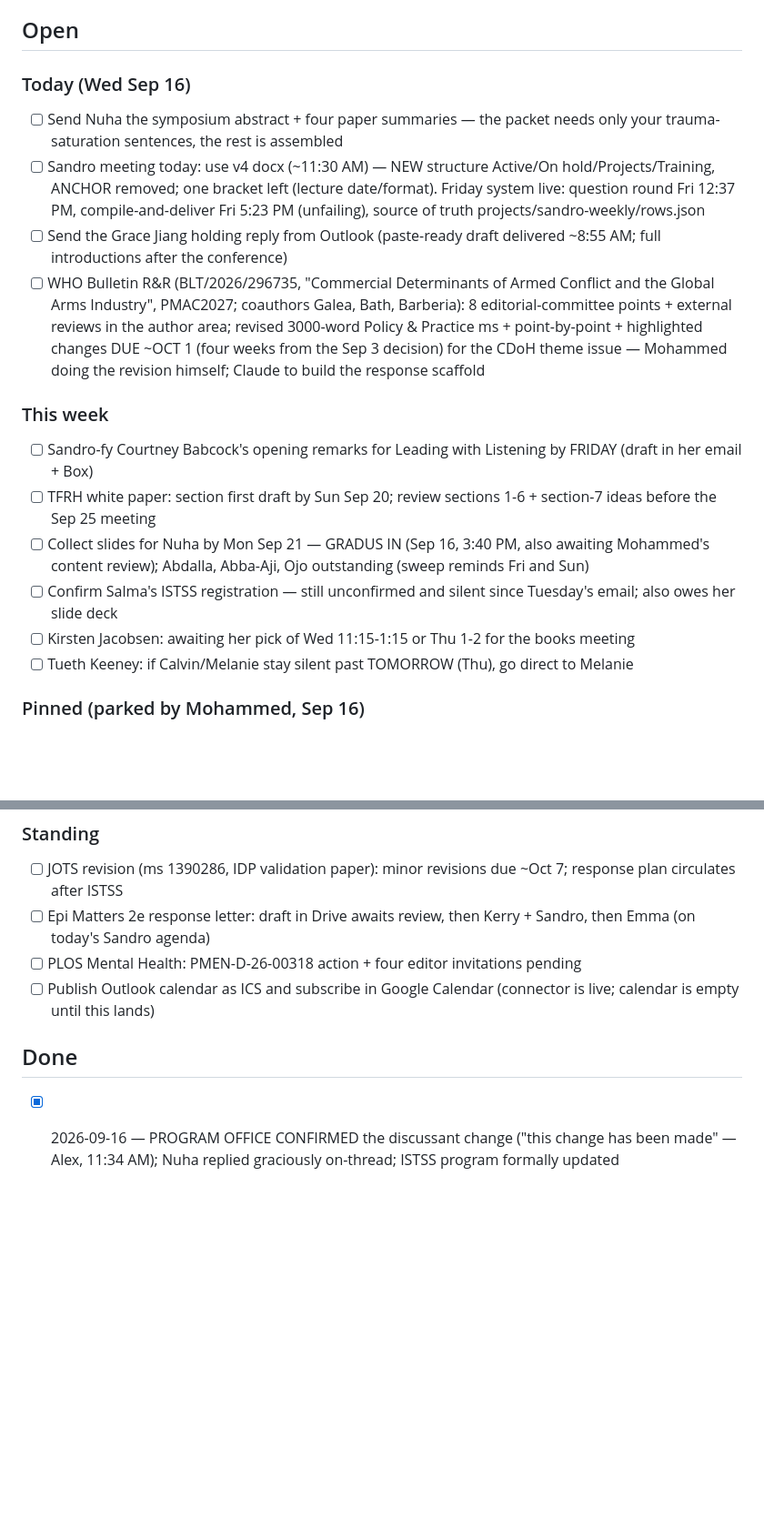
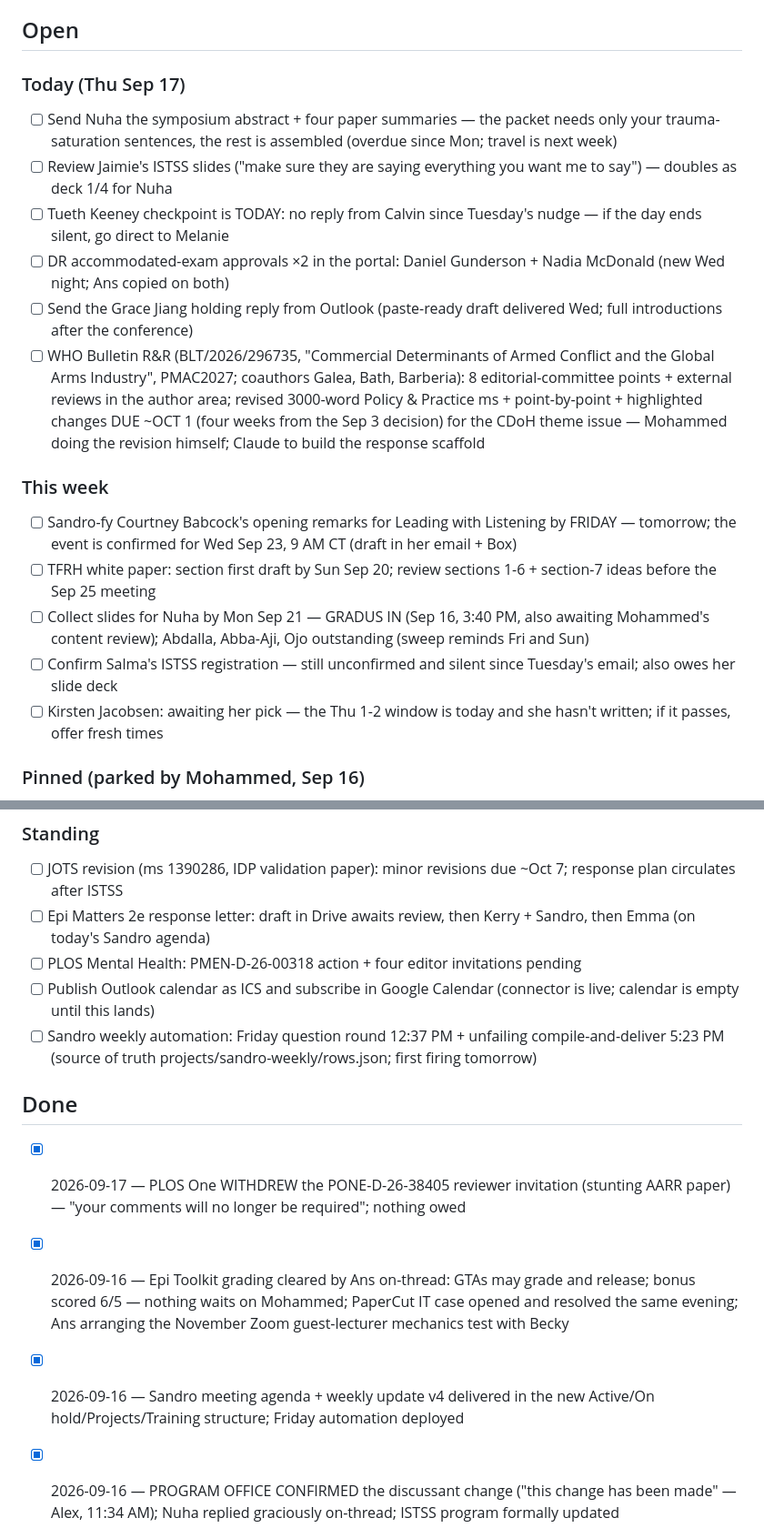
Before and after one commit to MrMoh19/speechify-personal, a Markdown page: daily/tasks.md, 2 parts joined by grey strips. Shown at 91% size. GitHub-like rendering; blank space fills up the shorter version.

Commit message:
Ledger: Thursday Sep 17 morning review
PLOS One reviewer invitation withdrawn; Epi Toolkit grading cleared by
Ans; Nadia McDonald DR request joins Gunderson's; Tueth Keeney
checkpoint lands today; Courtney remarks due tomorrow with the Sep 23
event confirmed; Kirsten's Thursday window is today and unanswered.

Co-Authored-By: Claude Fable 5 <noreply@anthropic.com>
Claude-Session: https://claude.ai/code/session_01PPwbUUWpfmtc9VHJ6fxbgv

```diff
--- a/daily/tasks.md
+++ b/daily/tasks.md
@@ -4,19 +4,20 @@ Maintained by the weekday morning brief. Each morning: yesterday's email is revi
 
 ## Open
 
-### Today (Wed Sep 16)
-- [ ] Send Nuha the symposium abstract + four paper summaries — the packet needs only your trauma-saturation sentences, the rest is assembled
-- [ ] Sandro meeting today: use v4 docx (~11:30 AM) — NEW structure Active/On hold/Projects/Training, ANCHOR removed; one bracket left (lecture date/format). Friday system live: question round Fri 12:37 PM, compile-and-deliver Fri 5:23 PM (unfailing), source of truth projects/sandro-weekly/rows.json
-- [ ] Send the Grace Jiang holding reply from Outlook (paste-ready draft delivered ~8:55 AM; full introductions after the conference)
+### Today (Thu Sep 17)
+- [ ] Send Nuha the symposium abstract + four paper summaries — the packet needs only your trauma-saturation sentences, the rest is assembled (overdue since Mon; travel is next week)
+- [ ] Review Jaimie's ISTSS slides ("make sure they are saying everything you want me to say") — doubles as deck 1/4 for Nuha
+- [ ] Tueth Keeney checkpoint is TODAY: no reply from Calvin since Tuesday's nudge — if the day ends silent, go direct to Melanie
+- [ ] DR accommodated-exam approvals ×2 in the portal: Daniel Gunderson + Nadia McDonald (new Wed night; Ans copied on both)
+- [ ] Send the Grace Jiang holding reply from Outlook (paste-ready draft delivered Wed; full introductions after the conference)
 - [ ] WHO Bulletin R&R (BLT/2026/296735, "Commercial Determinants of Armed Conflict and the Global Arms Industry", PMAC2027; coauthors Galea, Bath, Barberia): 8 editorial-committee points + external reviews in the author area; revised 3000-word Policy & Practice ms + point-by-point + highlighted changes DUE ~OCT 1 (four weeks from the Sep 3 decision) for the CDoH theme issue — Mohammed doing the revision himself; Claude to build the response scaffold
 
 ### This week
-- [ ] Sandro-fy Courtney Babcock's opening remarks for Leading with Listening by FRIDAY (draft in her email + Box)
+- [ ] Sandro-fy Courtney Babcock's opening remarks for Leading with Listening by FRIDAY — tomorrow; the event is confirmed for Wed Sep 23, 9 AM CT (draft in her email + Box)
 - [ ] TFRH white paper: section first draft by Sun Sep 20; review sections 1-6 + section-7 ideas before the Sep 25 meeting
 - [ ] Collect slides for Nuha by Mon Sep 21 — GRADUS IN (Sep 16, 3:40 PM, also awaiting Mohammed's content review); Abdalla, Abba-Aji, Ojo outstanding (sweep reminds Fri and Sun)
 - [ ] Confirm Salma's ISTSS registration — still unconfirmed and silent since Tuesday's email; also owes her slide deck
-- [ ] Kirsten Jacobsen: awaiting her pick of Wed 11:15-1:15 or Thu 1-2 for the books meeting
-- [ ] Tueth Keeney: if Calvin/Melanie stay silent past TOMORROW (Thu), go direct to Melanie
+- [ ] Kirsten Jacobsen: awaiting her pick — the Thu 1-2 window is today and she hasn't written; if it passes, offer fresh times
 
 ### Pinned (parked by Mohammed, Sep 16)
 - [ ] RA group-training email (Parth, Ellie, Gabriel Estrada, + Zoe; Grace may fit the cohort) — resume when he says
@@ -41,9 +40,13 @@ Maintained by the weekday morning brief. Each morning: yesterday's email is revi
 - [ ] Epi Matters 2e response letter: draft in Drive awaits review, then Kerry + Sandro, then Emma (on today's Sandro agenda)
 - [ ] PLOS Mental Health: PMEN-D-26-00318 action + four editor invitations pending
 - [ ] Publish Outlook calendar as ICS and subscribe in Google Calendar (connector is live; calendar is empty until this lands)
+- [ ] Sandro weekly automation: Friday question round 12:37 PM + unfailing compile-and-deliver 5:23 PM (source of truth projects/sandro-weekly/rows.json; first firing tomorrow)
 
 ## Done
 
+- [x] 2026-09-17 — PLOS One WITHDREW the PONE-D-26-38405 reviewer invitation (stunting AARR paper) — "your comments will no longer be required"; nothing owed
+- [x] 2026-09-16 — Epi Toolkit grading cleared by Ans on-thread: GTAs may grade and release; bonus scored 6/5 — nothing waits on Mohammed; PaperCut IT case opened and resolved the same evening; Ans arranging the November Zoom guest-lecturer mechanics test with Becky
+- [x] 2026-09-16 — Sandro meeting agenda + weekly update v4 delivered in the new Active/On hold/Projects/Training structure; Friday automation deployed
 - [x] 2026-09-16 — PROGRAM OFFICE CONFIRMED the discussant change ("this change has been made" — Alex, 11:34 AM); Nuha replied graciously on-thread; ISTSS program formally updated
 - [x] 2026-09-16 — Sarah Moreland-Russell thanked him for the slides; Trey closed warmly; Dima's makeup submitted; Gavin recurring meeting + room booked through Dec 14
 - [x] 2026-09-16 — Epi assignment resent from the current portal (per Mohammed; Quinn's flag closed)
```
Also changed, not shown: other parts of daily/tasks.md (+0 -2 lines).
